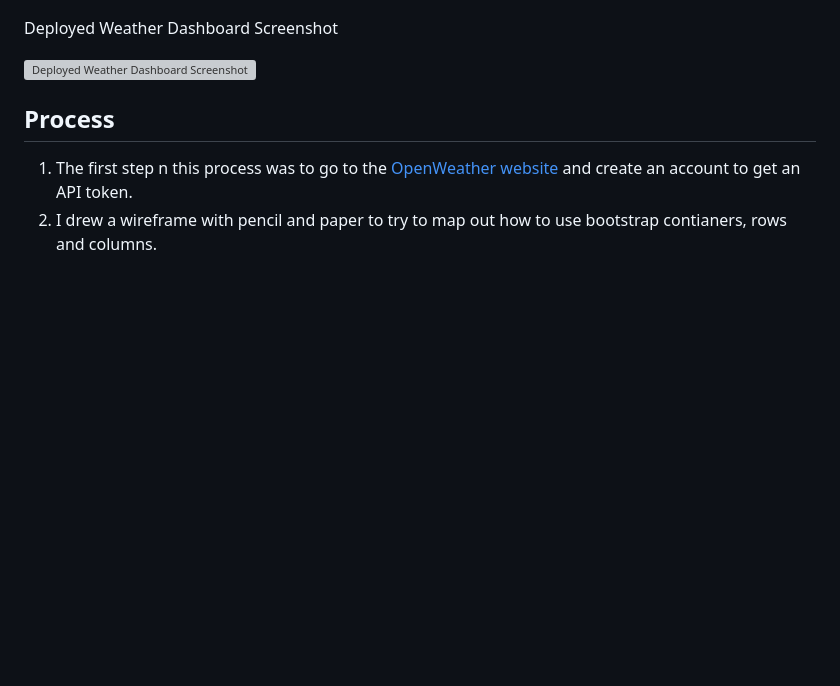
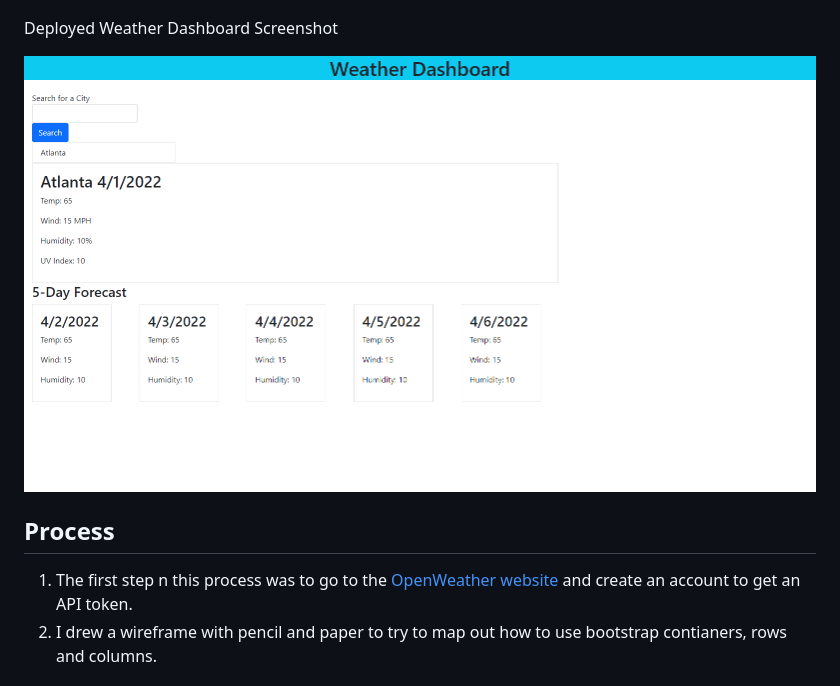
Before and after one commit to areitan/Weather_Dashboard, a Markdown page: README.md, the part around the change. Drawn GitHub-style; pictures changed too: assets/images/Weather_Dashboard.png (added); blank space fills up the shorter version; grey boxes are pictures that could not be loaded.

Commit message:
updating screenshots and html, js, and readme

```diff
--- a/README.md
+++ b/README.md
@@ -15,7 +15,7 @@ Weather Dashboard Example
 
 Deployed Weather Dashboard Screenshot
 
-![Deployed Weather Dashboard Screenshot](./assets/images/********.png)
+![Deployed Weather Dashboard Screenshot](./assets/images/Weather_Dashboard.png)
 
 
 ## Process
```
Also changed, not shown: 2 other files.
